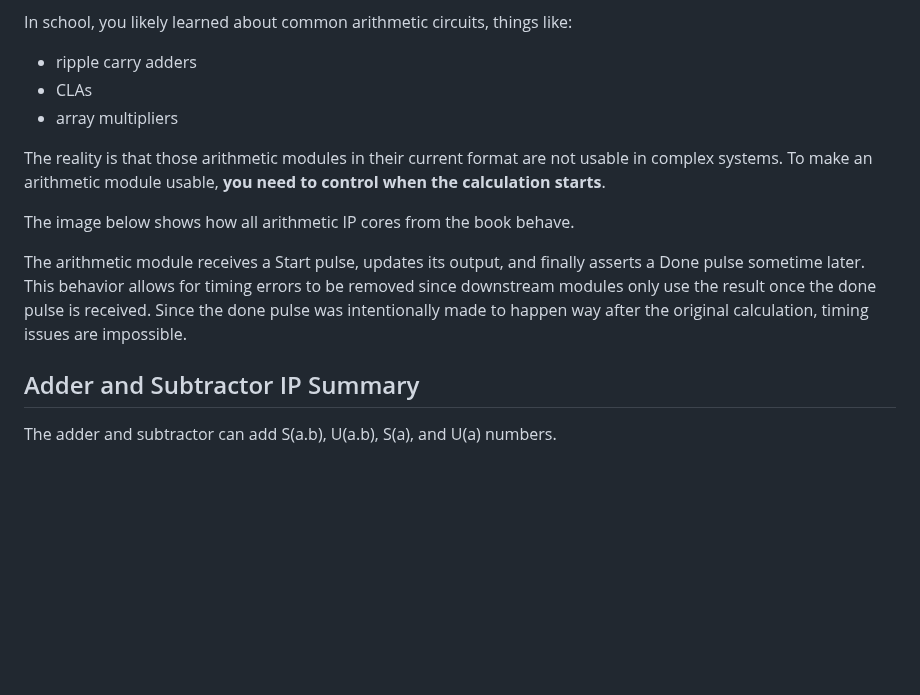
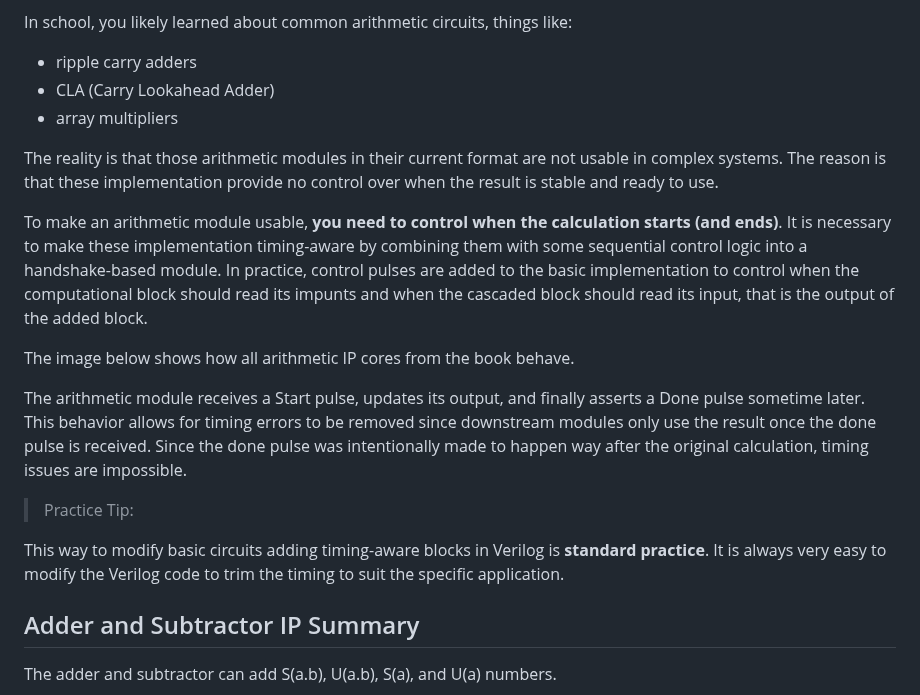
Before and after one commit to D76X/Hardware, a Markdown page: FPGA/001.HD-FPGA.md, the part around one of its changes. Drawn GitHub-style; blank space fills up the shorter version.

```diff
--- a/FPGA/002.HD-FPGA.md
+++ b/FPGA/001.HD-FPGA.md
@@ -37,16 +37,30 @@ Design custom math
 In school, you likely learned about common arithmetic circuits, things like:
 
 - ripple carry adders
-- CLAs
+- CLA (Carry Lookahead Adder)
 - array multipliers
 
 The reality is that those arithmetic modules in their current format are not usable in complex systems.
-To make an arithmetic module usable, **you need to control when the calculation starts**.
+The reason is that these implementation provide no control over when the result is stable and ready to use.
+
+To make an arithmetic module usable, **you need to control when the calculation starts (and ends)**.
+It is necessary to make these implementation timing-aware by combining them with some sequential
+control logic into a handshake-based module. In practice, control pulses are added to the basic
+implementation to control when the computational block should read its impunts and when the cascaded
+block should read its input, that is the output of the added block.
 
 The image below shows how all arithmetic IP cores from the book behave.
 
 The arithmetic module receives a Start pulse, updates its output, and finally asserts a Done pulse sometime later.
-This behavior allows for timing errors to be removed since downstream modules only use the result once the done pulse is received. Since the done pulse was intentionally made to happen way after the original calculation, timing issues are impossible.
+This behavior allows for timing errors to be removed since downstream modules only use the result once the
+done pulse is received. Since the done pulse was intentionally made to happen way after the original calculation,
+timing issues are impossible.
+
+> Practice Tip:
+
+This way to modify basic circuits adding timing-aware blocks in Verilog is **standard practice**.
+It is always very easy to modify the Verilog code to trim the timing to suit the specific application.
+
 
 ##  Adder and Subtractor IP Summary
 
```
Also changed, not shown: other parts of FPGA/001.HD-FPGA.md (+25 -0 lines), FPGA/002.Verilog.md (added, +31 -0 lines), FPGA/02.AdderAndSubtractorIPExample.png (added), FPGA/03.VerilogMultiplier.png (added), FPGA/04.VerilogMultiplierExample01.png (added).
